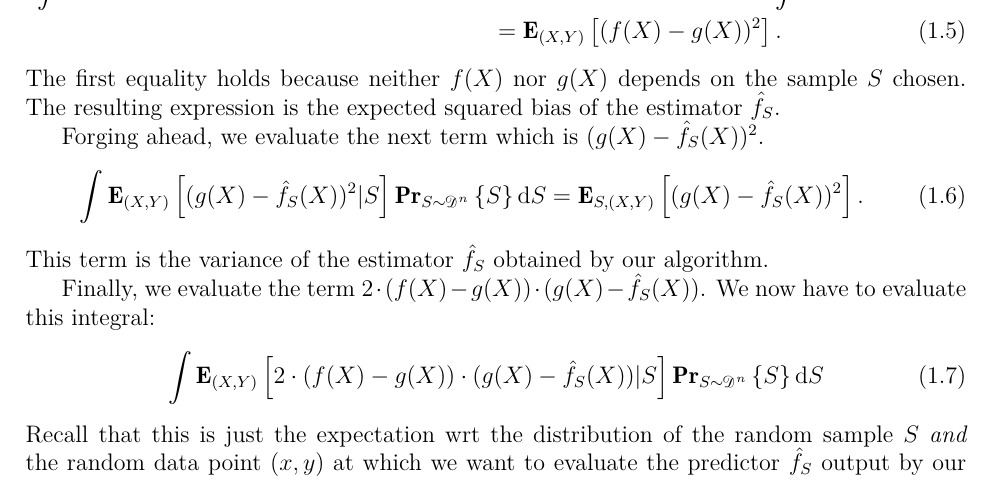
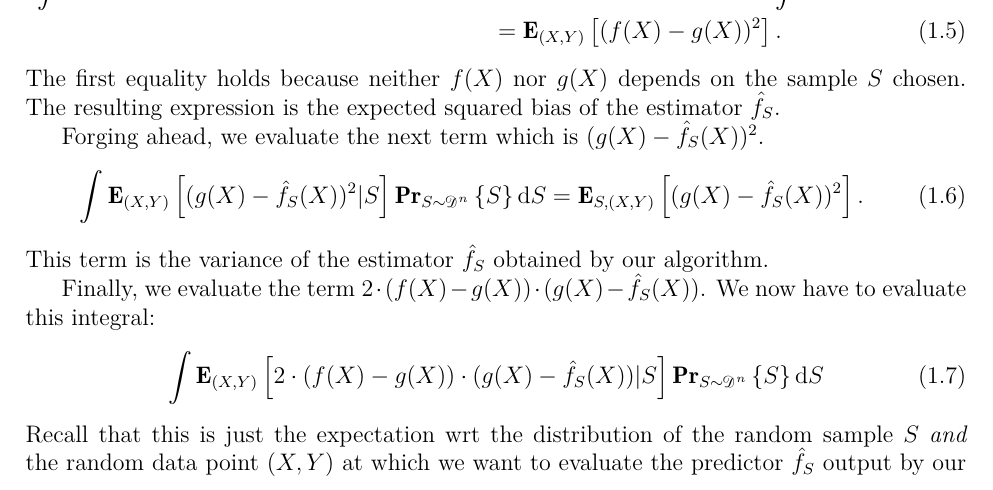
Before and after one commit to somnath1077/MachineLearningExercises, a LaTeX document (isrl_rev/notes/ml_notes.tex, which reads isrl_rev/notes/ch01.tex): part of page 4 of 5, cut so that both start at the same text. Compiled offline with XeLaTeX.

Commit message:
rephrased some sentences

```diff
--- a/isrl_rev/notes/ch01.tex
+++ b/isrl_rev/notes/ch01.tex
@@ -98,7 +98,7 @@ have to evaluate this integral:
     \int \Exptwo{(X, Y)}{2 \cdot (f(X) - g(X)) \cdot (g(X) - \hat{f}_S(X)) \vert S} \Prtwo{S \sim \dist^n}{S} \dx S
 \end{equation}
 Recall that this is just the expectation wrt the distribution of the random sample
-$S$ \emph{and} the random data point $(x, y)$ at which we want to evaluate the predictor
+$S$ \emph{and} the random data point $(X, Y)$ at which we want to evaluate the predictor
 $\hat{f}_S$ output by our algorithm. Instead of first conditioning on $S$, we can condition
 on the random data point $(X, Y)$ and write:
 \begin{equation}
```
Also changed, not shown: isrl_rev/notes/ml_notes.pdf.
